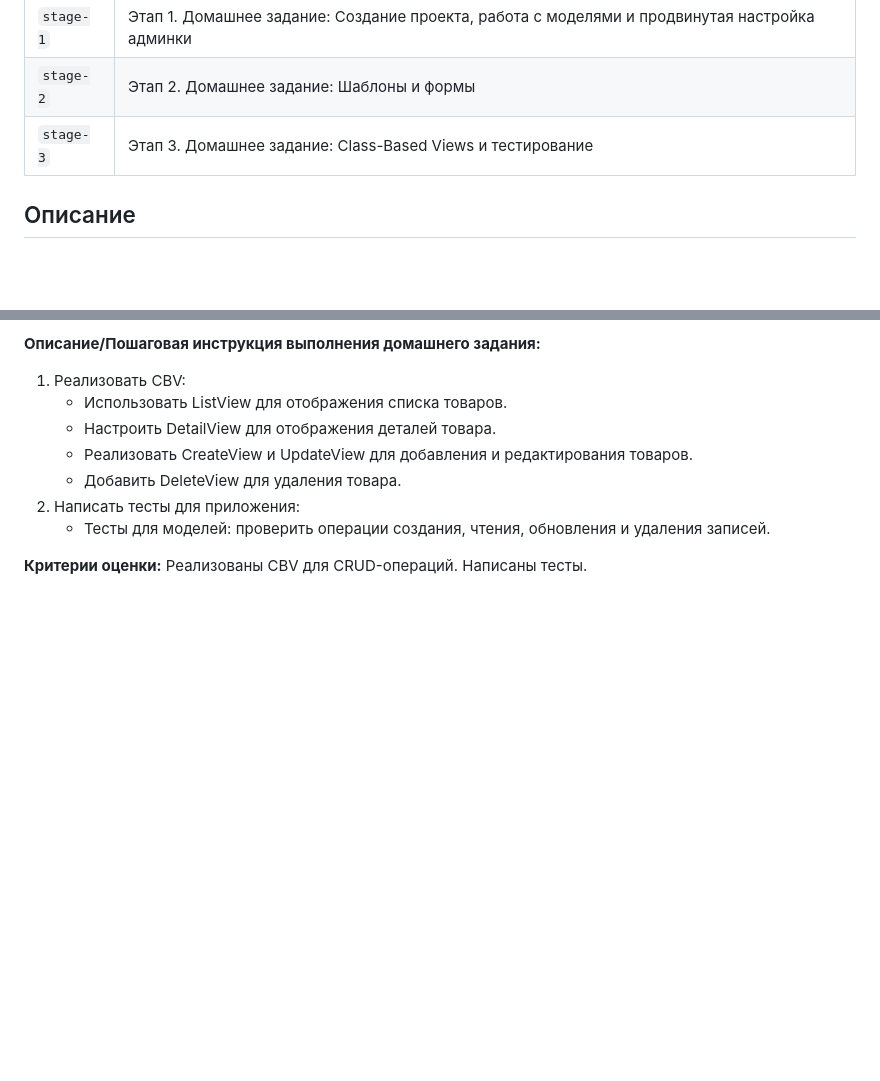
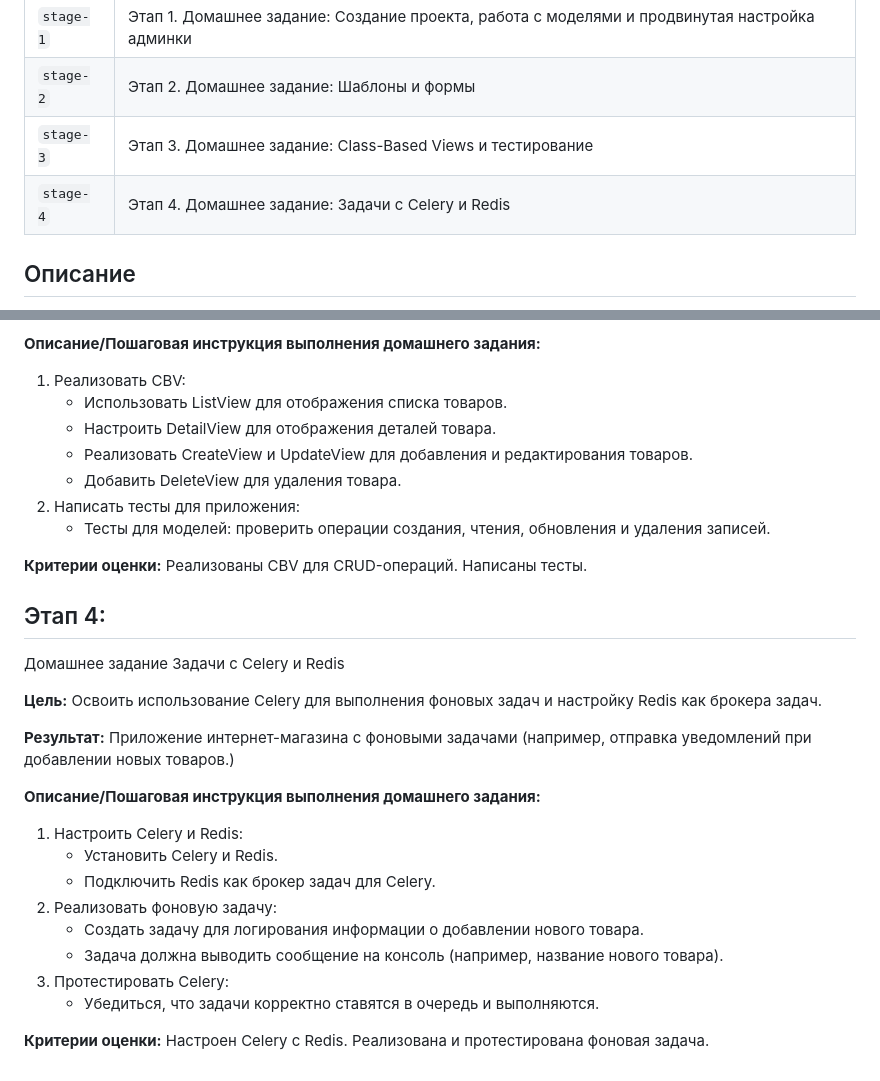
Before and after one commit to imatukin/otus-python-project, a Markdown page: README.md, 2 parts joined by grey strips. Rendered like a GitHub page; blank space fills up the shorter version.

Commit message:
README: описание этапа 4

```diff
--- a/README.md
+++ b/README.md
@@ -12,6 +12,7 @@
 | `stage-1` | Этап 1. Домашнее задание: Создание проекта, работа с моделями и продвинутая настройка админки |
 | `stage-2` | Этап 2. Домашнее задание: Шаблоны и формы                                                     |
 | `stage-3` | Этап 3. Домашнее задание: Class-Based Views и тестирование                                    |
+| `stage-4` | Этап 4. Домашнее задание: Задачи с Celery и Redis                                             |
 
 ## Описание
 "Дневник читателя" (bookshelf_app) - это сайт на котором пользователи могут писать свои отзывы о прочитанных книгах.
@@ -186,3 +187,28 @@ Class-Based Views и тестирование
 **Критерии оценки:**
 Реализованы CBV для CRUD-операций.
 Написаны тесты.
+
+
+## Этап 4:
+Домашнее задание
+Задачи с Celery и Redis
+
+**Цель:**
+Освоить использование Celery для выполнения фоновых задач и настройку Redis как брокера задач.
+
+**Результат:**
+Приложение интернет-магазина с фоновыми задачами (например, отправка уведомлений при добавлении новых товаров.)
+
+**Описание/Пошаговая инструкция выполнения домашнего задания:**
+1. Настроить Celery и Redis:
+   - Установить Celery и Redis.
+   - Подключить Redis как брокер задач для Celery.
+2. Реализовать фоновую задачу:
+   - Создать задачу для логирования информации о добавлении нового товара.
+   - Задача должна выводить сообщение на консоль (например, название нового товара).
+3. Протестировать Celery:
+   - Убедиться, что задачи корректно ставятся в очередь и выполняются.
+
+**Критерии оценки:**
+Настроен Celery с Redis.
+Реализована и протестирована фоновая задача.
```
